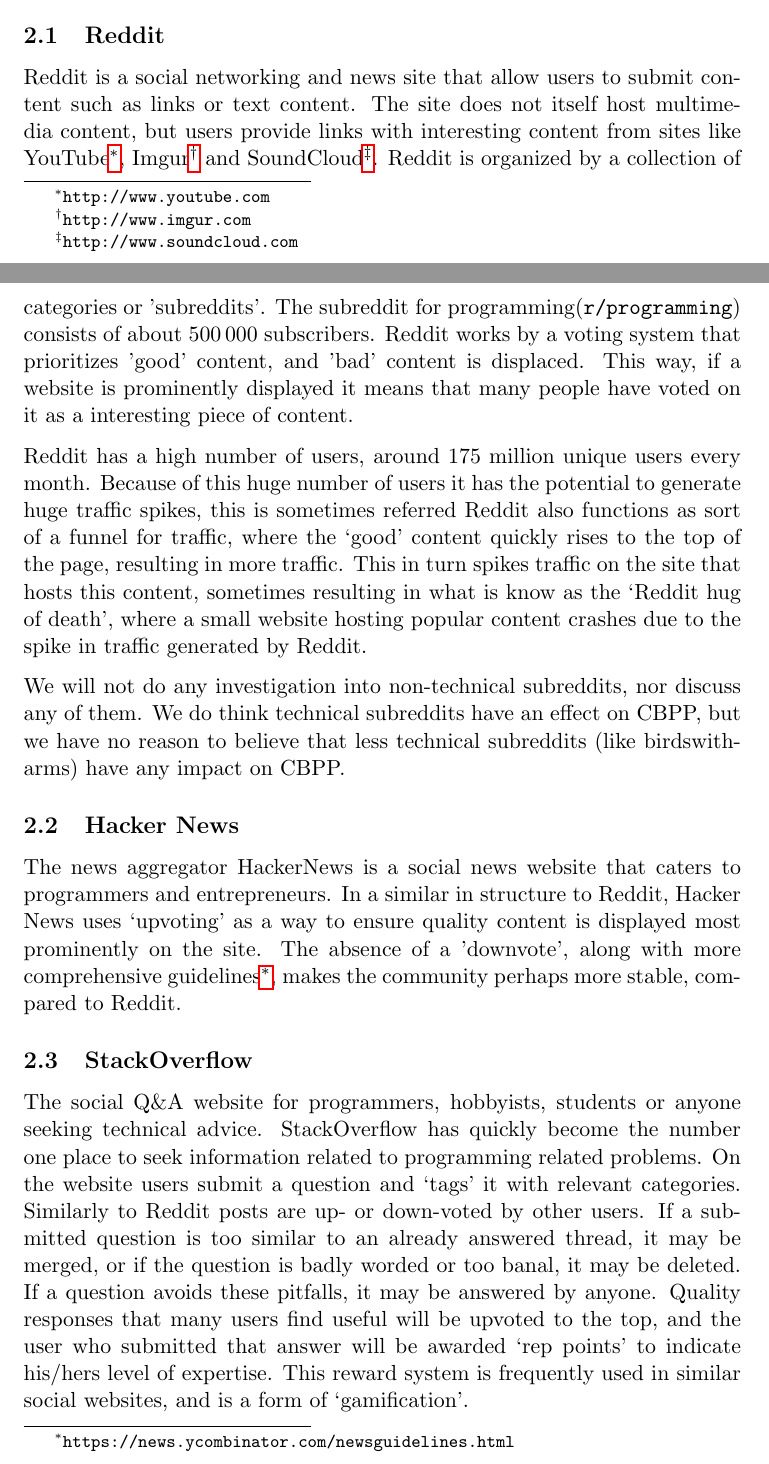
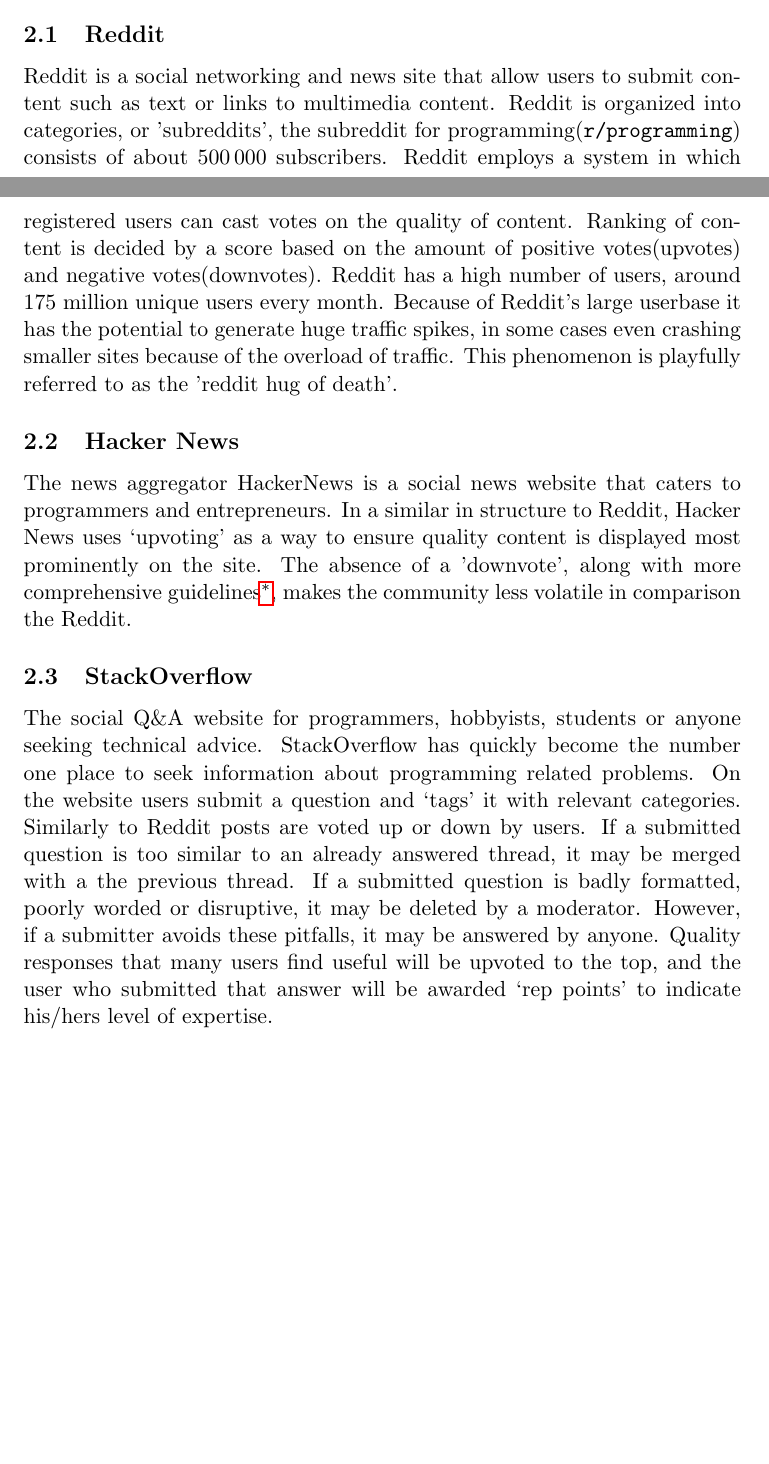
Before and after one commit to larstvei/inf5780, a LaTeX document (essay.tex): two parts of pages 3 and 4 of 9, joined at a grey line, cut so that both start at the same text, the shorter picture padded with empty space. Compiled offline with pdfLaTeX; a LaTeX package or settings file that is missing is left out.

Commit message:
Fine tuned section 2

```diff
--- a/essay.tex
+++ b/essay.tex
@@ -86,33 +88,24 @@
 \subsection{Reddit}
 
 Reddit is a social networking and news site that allow users to submit content
-such as links or text content. The site does not itself host multimedia content,
-but users provide links with interesting content from sites like YouTube\footnote{\texttt{http://www.youtube.com}}, Imgur\footnote{\texttt{http://www.imgur.com}} and
-SoundCloud\footnote{\texttt{http://www.soundcloud.com}}.
-Reddit is organized by a collection of categories or 'subreddits'.
-The subreddit for programming(\texttt{r/programming}) consists of about \num{500000}
-subscribers. %% The way Reddit works is by a voting system that works in a way that
+such as text or links to multimedia content. Reddit is organized into categories, or 'subreddits',
+the subreddit for programming(\texttt{r/programming}) consists of about \num{500000}
+subscribers.
+%The site does not itself host multimedia content,but users provide links with interesting content from sites like YouTube\footnote{\texttt{http://www.youtube.com}}, Imgur\footnote{\texttt{http://www.imgur.com}} and SoundCloud\footnote{\texttt{http://www.soundcloud.com}}.
+ %% The way Reddit works is by a voting system that works in a way that
 %% ‘good’ content becomes more visible, and ‘bad’ content is displaced.
-Reddit works by a voting system that prioritizes 'good' content, and 'bad'
-content is displaced. This way, if a website is prominently displayed it means that
-many people have voted on it as a interesting piece of content.
+Reddit employs a system in which registered users can cast votes on the
+quality of content. Ranking of content is decided by a score based on the amount of positive
+votes(upvotes) and negative votes(downvotes). Reddit has a high number of users, around 175 million
+unique users every month. Because of Reddit's large userbase it has
+the potential to generate huge traffic spikes, in some cases even crashing
+smaller sites because of the overload of traffic. This phenomenon is playfully referred to as
+the 'reddit hug of death’.
 
-Reddit has a high number of users, around 175 million
-unique users every month. Because of this huge number of users it has
-the potential to generate huge traffic spikes, this is sometimes referred
-Reddit also functions as sort of a funnel for traffic, where the ‘good’
-content quickly rises to the top of the page, resulting in more
-traffic. This in turn spikes traffic on the site that hosts this content,
-sometimes resulting in what is know as the ‘Reddit hug of death’, where a
-small website hosting popular content crashes due to the spike in traffic
-generated by Reddit. %% As such, Reddit functions as a tastemaker in new and
-%% interesting content.
-
-
-We will not do any investigation into non-technical subreddits, nor discuss
-any of them. We do think technical subreddits have an effect on CBPP, but we
-have no reason to believe that less technical subreddits (like
-birdswitharms) have any impact on CBPP.
+%We will not do any investigation into non-technical subreddits, nor discuss
+%any of them. We do think technical subreddits have an effect on CBPP, but we
+%have no reason to believe that less technical subreddits (like
+%birdswitharms) have any impact on CBPP.
 
 \subsection{Hacker News}
 The news aggregator HackerNews is a social news website that caters to
@@ -120,23 +113,26 @@
 News uses ‘upvoting’ as a way to ensure quality content is displayed most
 prominently on the site. The absence of a 'downvote', along with more
 comprehensive guidelines\footnote{\texttt{https://news.ycombinator.com/newsguidelines.html}},
-makes the community perhaps more stable, compared to Reddit.
+makes the community less volatile in comparison the Reddit.
 
 
 \subsection{StackOverflow}
 
 The social Q\&A website for programmers, hobbyists, students or anyone
 seeking technical advice. StackOverflow has quickly become the number one
-place to seek information related to programming related problems. On the
+place to seek information about programming related problems. On the
 website users submit a question and ‘tags’ it with relevant categories.
-Similarly to Reddit posts are up- or down-voted by other users. If a
+Similarly to Reddit posts are voted up or down by users. If a
 submitted question is too similar to an already answered thread, it may be
-merged, or if the question is badly worded or too banal, it may be
-deleted. If a question avoids these pitfalls, it may be answered by
+merged with a the previous thread. If a submitted question is badly formatted,
+poorly worded or disruptive, it may be deleted by a moderator.
+However, if a submitter avoids these pitfalls, it may be answered by
 anyone. Quality responses that many users find useful will be upvoted to the
 top, and the user who submitted that answer will be awarded ‘rep points’ to
-indicate his/hers level of expertise. This reward system is frequently used
-in similar social websites, and is a form of ‘gamification’.
+indicate his/hers level of expertise.
+
+%This reward system is frequently used in similar social websites,
+%and is a form of ‘gamification’.
 %this aspect will be explored more detailed in the final submission.
 %% Dette må vi huske på!
 
```
Also changed, not shown: essay.tex (35 more changed lines).
